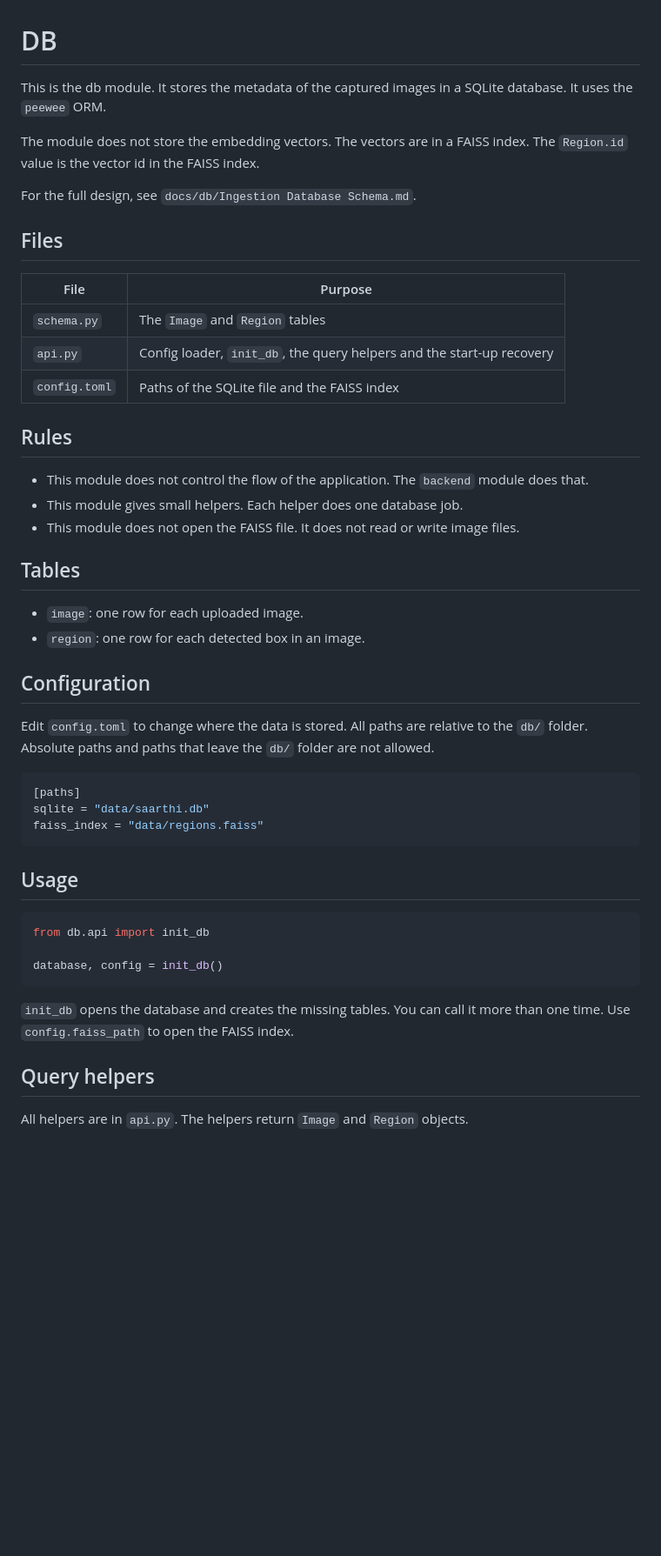
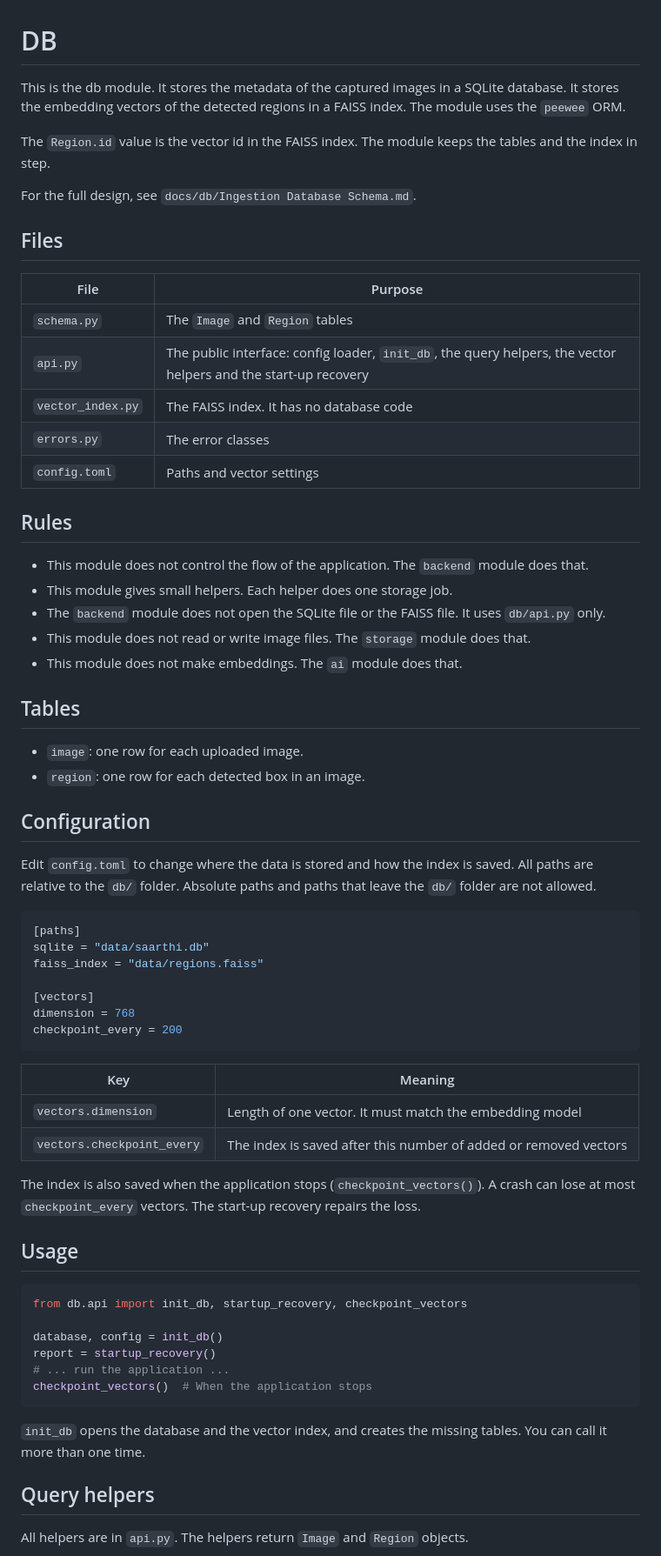
Before and after one commit to Logorhythms-UI/saarthi, a Markdown page: db/README.md, the part around one of its changes. Shown at 87% size. Rendered like a GitHub page; blank space fills up the shorter version.

````diff
--- a/db/README.md
+++ b/db/README.md
@@ -2,11 +2,11 @@
 
 This is the db module.
 It stores the metadata of the captured images in a SQLite database.
-It uses the `peewee` ORM.
+It stores the embedding vectors of the detected regions in a FAISS index.
+The module uses the `peewee` ORM.
 
-The module does not store the embedding vectors.
-The vectors are in a FAISS index.
 The `Region.id` value is the vector id in the FAISS index.
+The module keeps the tables and the index in step.
 
 For the full design, see `docs/db/Ingestion Database Schema.md`.
 
@@ -15,14 +15,18 @@ For the full design, see `docs/db/Ingestion Database Schema.md`.
 | File | Purpose |
 |------|---------|
 | `schema.py` | The `Image` and `Region` tables |
-| `api.py` | Config loader, `init_db`, the query helpers and the start-up recovery |
-| `config.toml` | Paths of the SQLite file and the FAISS index |
+| `api.py` | The public interface: config loader, `init_db`, the query helpers, the vector helpers and the start-up recovery |
+| `vector_index.py` | The FAISS index. It has no database code |
+| `errors.py` | The error classes |
+| `config.toml` | Paths and vector settings |
 
 ## Rules
 
 - This module does not control the flow of the application. The `backend` module does that.
-- This module gives small helpers. Each helper does one database job.
-- This module does not open the FAISS file. It does not read or write image files.
+- This module gives small helpers. Each helper does one storage job.
+- The `backend` module does not open the SQLite file or the FAISS file. It uses `db/api.py` only.
+- This module does not read or write image files. The `storage` module does that.
+- This module does not make embeddings. The `ai` module does that.
 
 ## Tables
 
@@ -31,7 +35,7 @@ For the full design, see `docs/db/Ingestion Database Schema.md`.
 
 ## Configuration
 
-Edit `config.toml` to change where the data is stored.
+Edit `config.toml` to change where the data is stored and how the index is saved.
 All paths are relative to the `db/` folder.
 Absolute paths and paths that leave the `db/` folder are not allowed.
 
@@ -39,19 +43,33 @@ Absolute paths and paths that leave the `db/` folder are not allowed.
 [paths]
 sqlite = "data/saarthi.db"
 faiss_index = "data/regions.faiss"
+
+[vectors]
+dimension = 768
+checkpoint_every = 200
 ```
+
+| Key | Meaning |
+|-----|---------|
+| `vectors.dimension` | Length of one vector. It must match the embedding model |
+| `vectors.checkpoint_every` | The index is saved after this number of added or removed vectors |
+
+The index is also saved when the application stops (`checkpoint_vectors()`).
+A crash can lose at most `checkpoint_every` vectors. The start-up recovery repairs the loss.
 
 ## Usage
 
 ```python
-from db.api import init_db
+from db.api import init_db, startup_recovery, checkpoint_vectors
 
 database, config = init_db()
+report = startup_recovery()
+# ... run the application ...
+checkpoint_vectors()  # When the application stops
 ```
 
-`init_db` opens the database and creates the missing tables.
+`init_db` opens the database and the vector index, and creates the missing tables.
 You can call it more than one time.
-Use `config.faiss_path` to open the FAISS index.
 
 ## Query helpers
 
````
Also changed, not shown: other parts of db/README.md (+25 -10 lines), docs/db/Ingestion Database Schema.md (+82 -31 lines).
